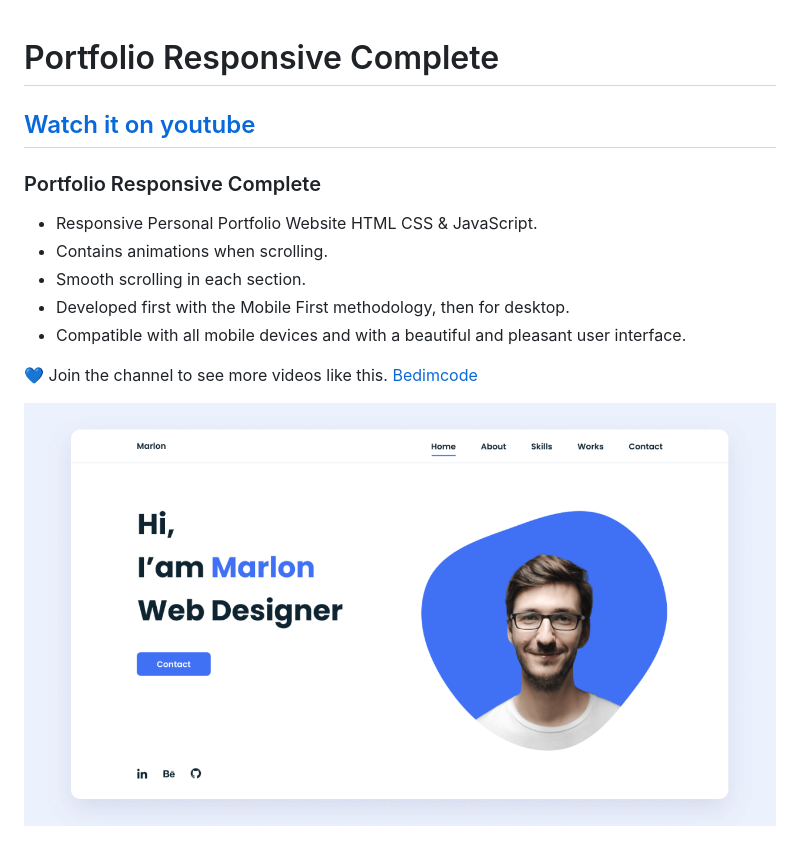
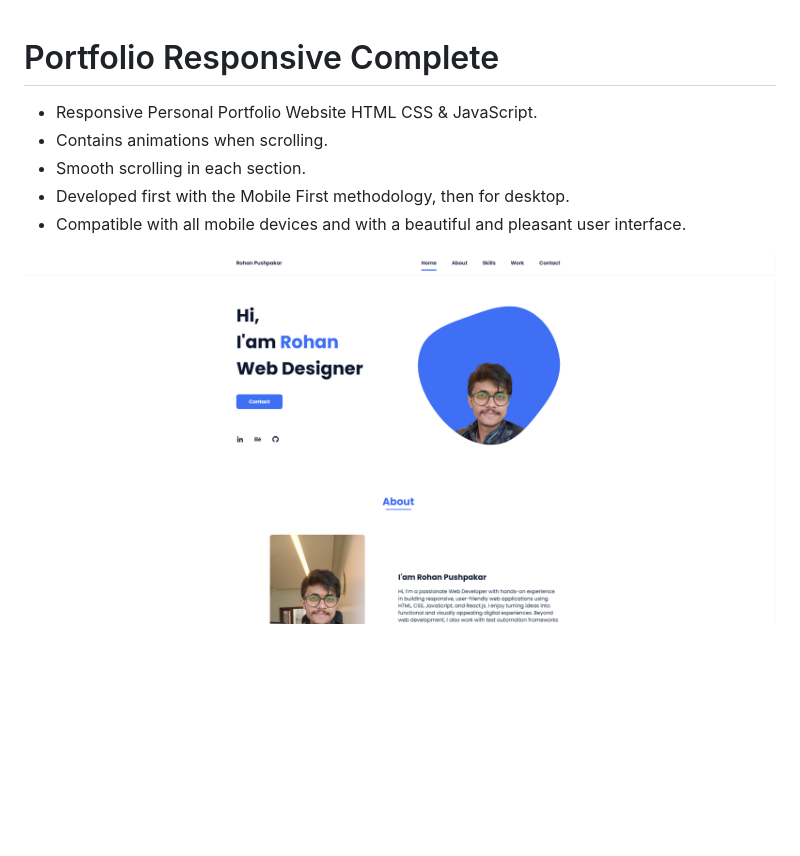
Before and after one commit to Rohancu/My-Portfolio, a Markdown page: README.md, the part around the change. GitHub-like rendering; pictures changed too: image.png (added), preview.png (deleted); blank space fills up the shorter version.

Commit message:
Update portfolio (update the README.md file)

```diff
--- a/README.md
+++ b/README.md
@@ -1,6 +1,4 @@
 # Portfolio Responsive Complete
-## [Watch it on youtube](https://youtu.be/AKNvTxWOdKw)
-### Portfolio Responsive Complete
 
 - Responsive Personal Portfolio Website HTML CSS & JavaScript.
 - Contains animations when scrolling.
@@ -8,6 +6,5 @@
 - Developed first with the Mobile First methodology, then for desktop.
 - Compatible with all mobile devices and with a beautiful and pleasant user interface.
 
-💙 Join the channel to see more videos like this. [Bedimcode](https://www.youtube.com/@Bedimcode)
 
-![preview img](/preview.png)
+![preview img](/image.png)
```
